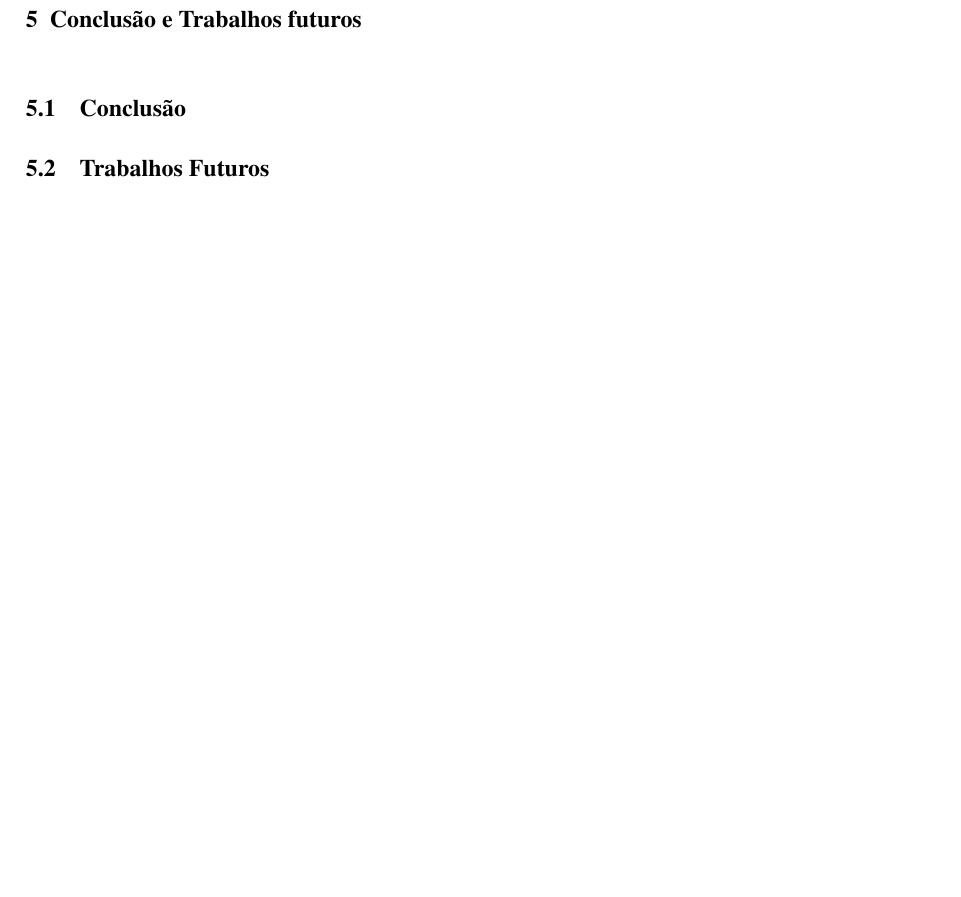
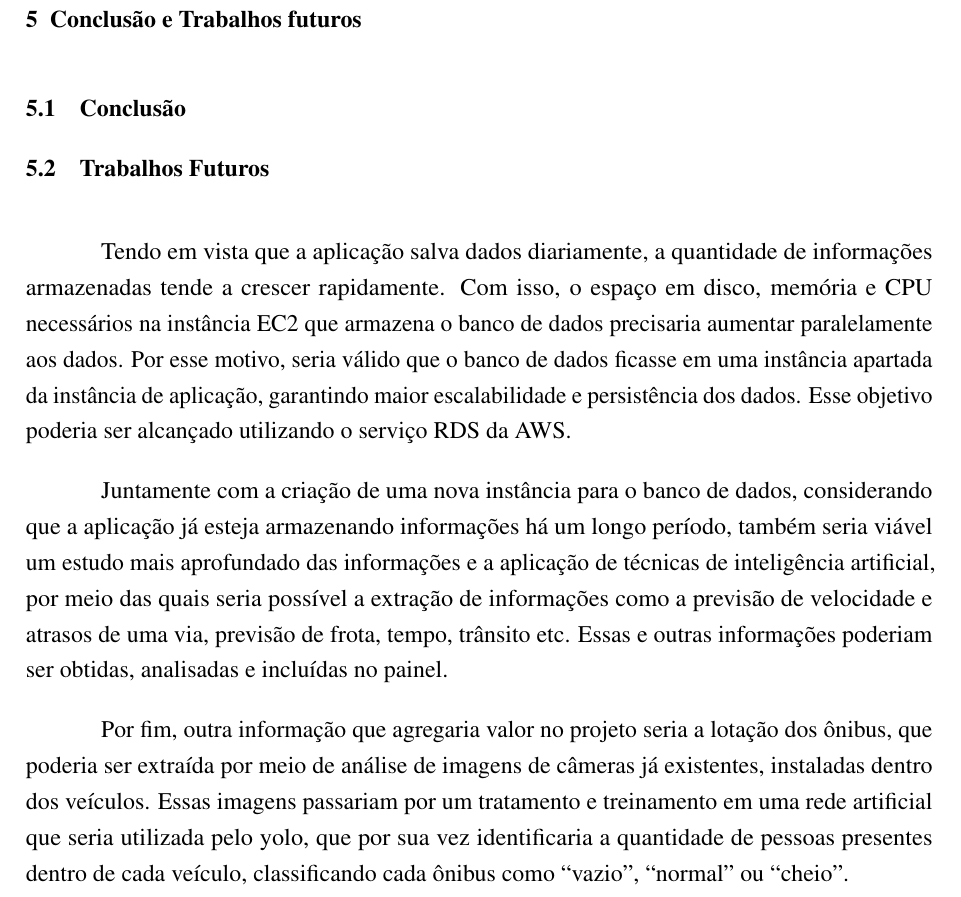
Before and after one commit to TransportePublico-IMT/tcc_MaterialEscrito, a LaTeX thesis (Latex/main.tex, which reads Latex/cap5.tex): part of page 37 of 47, cut so that both start at the same text, the shorter picture padded with empty space. Compiled offline with pdfLaTeX.

Commit message:
PRÓXIMOS PASSOS

```diff
--- a/Latex/cap5.tex
+++ b/Latex/cap5.tex
@@ -4,3 +4,9 @@
 % Capítulo 5: Conclusões
 \section{Conclusão}
 \section{Trabalhos Futuros}
+\indent
+\par Tendo em vista que a aplicação salva dados diariamente, a quantidade de informações armazenadas tende a crescer rapidamente. Com isso, o espaço em disco, memória e CPU necessários na instância EC2 que armazena o banco de dados precisaria aumentar paralelamente aos dados. Por esse motivo, seria válido que o banco de dados ficasse em uma instância apartada da instância de aplicação, garantindo maior escalabilidade e persistência dos dados. Esse objetivo poderia ser alcançado utilizando o serviço RDS da AWS.
+\indent
+\par Juntamente com a criação de uma nova instância para o banco de dados, considerando que a aplicação já esteja armazenando informações há um longo período, também seria viável um estudo mais aprofundado das informações e a aplicação de técnicas de inteligência artificial, por meio das quais seria possível a extração de informações como a previsão de velocidade e atrasos de uma via, previsão de frota, tempo, trânsito etc. Essas e outras informações poderiam ser obtidas, analisadas e incluídas no painel.
+\indent
+\par Por fim, outra informação que agregaria valor no projeto seria a lotação dos ônibus, que poderia ser extraída por meio de análise de imagens de câmeras já existentes, instaladas dentro dos veículos. Essas imagens passariam por um tratamento e treinamento em uma rede artificial que seria utilizada pelo yolo, que por sua vez identificaria a quantidade de pessoas presentes dentro de cada veículo, classificando cada ônibus como “vazio”, “normal” ou “cheio”.
```
Also changed, not shown: Latex/main.pdf, TCC-T3-APRESENTAÇÃO.pdf (deleted), 2 other files.
